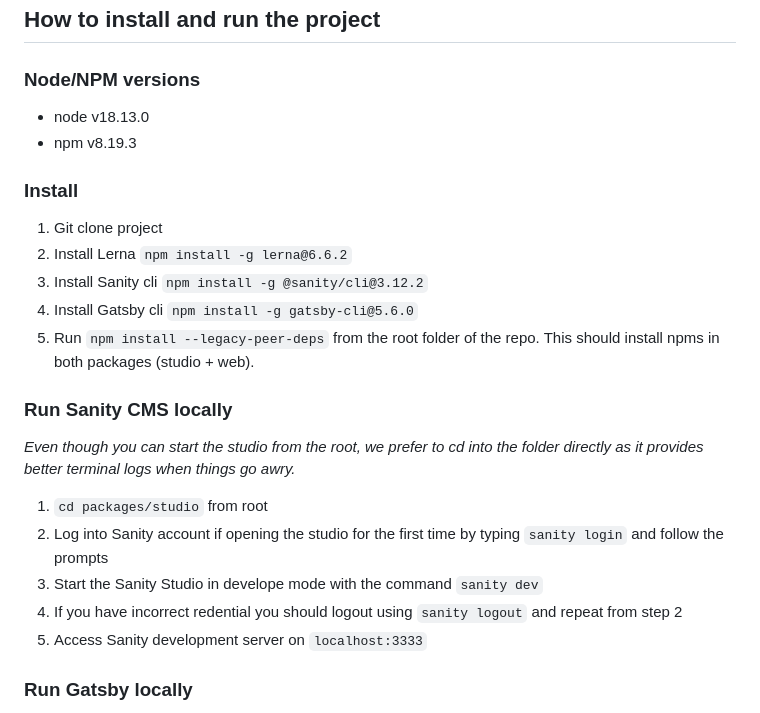
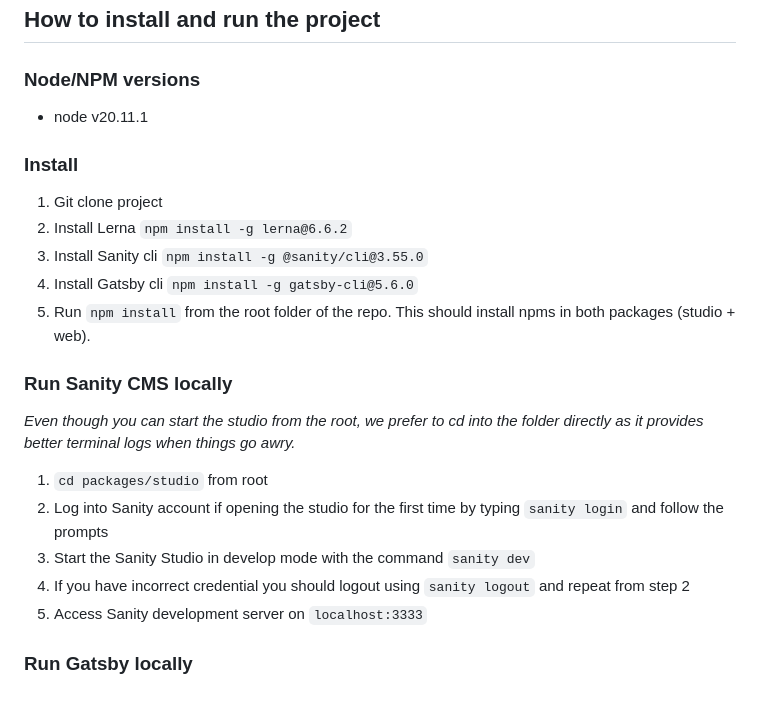
Before and after one commit to SearchEngineUnity/tep, a Markdown page: README.md, the part around the change. Drawn GitHub-style.

Commit message:
update versions used

```diff
--- a/README.md
+++ b/README.md
@@ -8,16 +8,15 @@
 
 ### Node/NPM versions
 
-* node v18.13.0
-* npm v8.19.3
+* node v20.11.1
 
 ### Install
 
 1. Git clone project
 2. Install Lerna `npm install -g lerna@6.6.2`
-3. Install Sanity cli `npm install -g @sanity/cli@3.12.2`
+3. Install Sanity cli `npm install -g @sanity/cli@3.55.0`
 4. Install Gatsby cli `npm install -g gatsby-cli@5.6.0`
-5. Run `npm install --legacy-peer-deps` from the root folder of the repo. This should install npms in both packages (studio + web).
+5. Run `npm install` from the root folder of the repo. This should install npms in both packages (studio + web).
 
 ### Run Sanity CMS locally
 
@@ -25,8 +24,8 @@
 
 1. `cd packages/studio` from root
 2. Log into Sanity account if opening the studio for the first time by typing `sanity login` and follow the prompts
-3. Start the Sanity Studio in develope mode with the command `sanity dev`
-4. If you have incorrect redential you should logout using `sanity logout` and repeat from step 2
+3. Start the Sanity Studio in develop mode with the command `sanity dev`
+4. If you have incorrect credential you should logout using `sanity logout` and repeat from step 2
 5. Access Sanity development server on `localhost:3333`
 
 ### Run Gatsby locally
```
